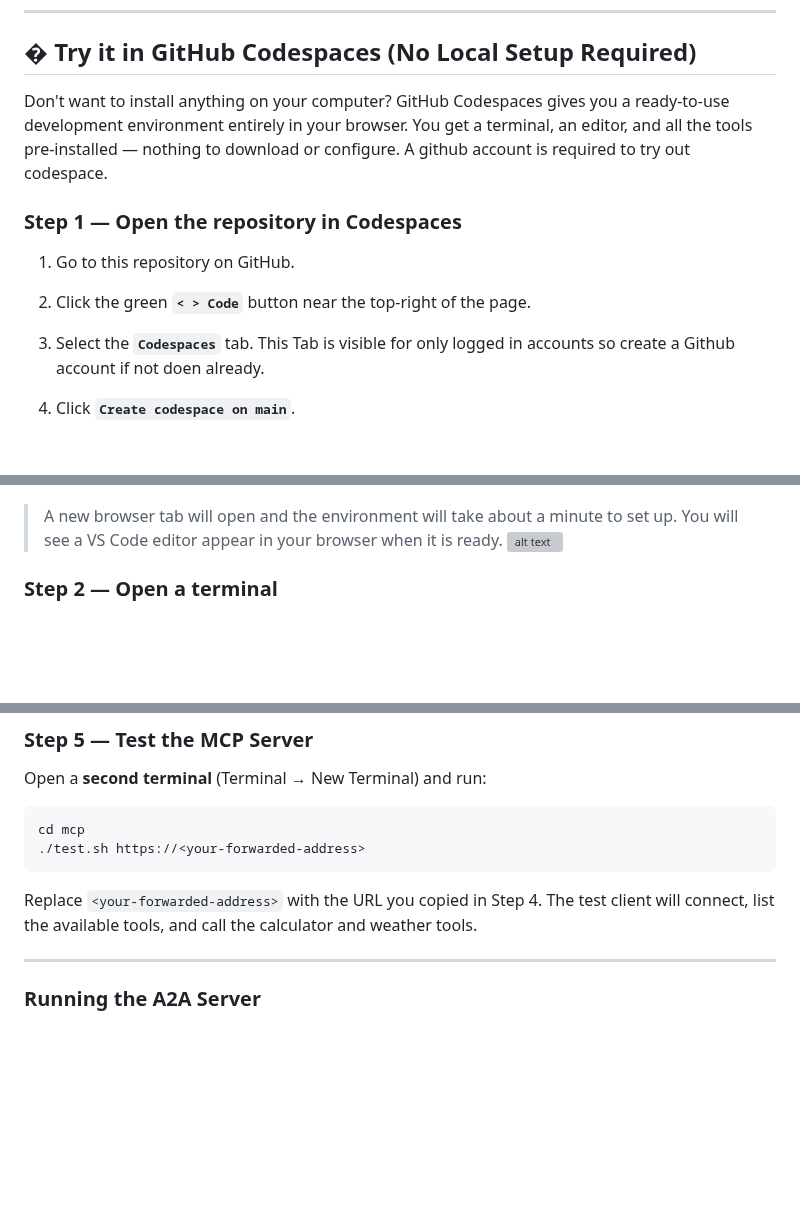
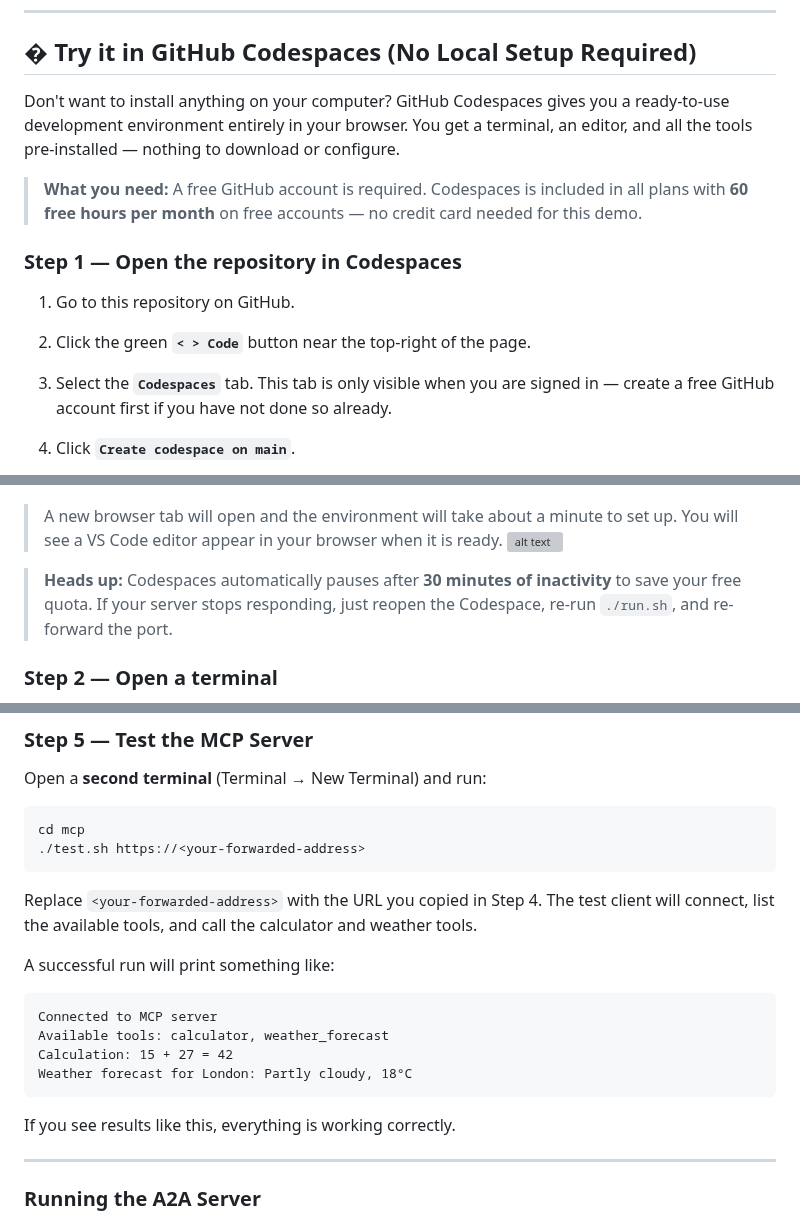
Before and after one commit to affinidi/affinidi-labs-tgw-get-started, a Markdown page: README.md, 3 parts joined by grey strips. GitHub-like rendering; blank space fills up the shorter version; grey boxes are pictures that could not be loaded.

Commit message:
fix: github account wording

````diff
--- a/README.md
+++ b/README.md
@@ -42,19 +42,23 @@ Establish governed MCP and A2A connections by routing clients through the Trust
 
 ## � Try it in GitHub Codespaces (No Local Setup Required)
 
-Don't want to install anything on your computer? GitHub Codespaces gives you a ready-to-use development environment entirely in your browser. You get a terminal, an editor, and all the tools pre-installed — nothing to download or configure. A github account is required to try out codespace.
+Don't want to install anything on your computer? GitHub Codespaces gives you a ready-to-use development environment entirely in your browser. You get a terminal, an editor, and all the tools pre-installed — nothing to download or configure.
+
+> **What you need:** A free GitHub account is required. Codespaces is included in all plans with **60 free hours per month** on free accounts — no credit card needed for this demo.
 
 ### Step 1 — Open the repository in Codespaces
 
 1. Go to this repository on GitHub.
 2. Click the green **`< > Code`** button near the top-right of the page.
-3. Select the **`Codespaces`** tab. This Tab is visible for only logged in accounts so create a Github account if not doen already.
+3. Select the **`Codespaces`** tab. This tab is only visible when you are signed in — create a free GitHub account first if you have not done so already.
 4. Click **`Create codespace on main`**.
 
    ![alt text](/docs/images/select-codespace.png)
 
 > A new browser tab will open and the environment will take about a minute to set up. You will see a VS Code editor appear in your browser when it is ready.
 > ![alt text](/docs/images/codespace-created.png)
+
+> **Heads up:** Codespaces automatically pauses after **30 minutes of inactivity** to save your free quota. If your server stops responding, just reopen the Codespace, re-run `./run.sh`, and re-forward the port.
 
 ### Step 2 — Open a terminal
 
@@ -96,6 +100,17 @@ cd mcp
 ```
 
 Replace `<your-forwarded-address>` with the URL you copied in Step 4. The test client will connect, list the available tools, and call the calculator and weather tools.
+
+A successful run will print something like:
+
+```
+Connected to MCP server
+Available tools: calculator, weather_forecast
+Calculation: 15 + 27 = 42
+Weather forecast for London: Partly cloudy, 18°C
+```
+
+If you see results like this, everything is working correctly.
 
 ---
 
````
